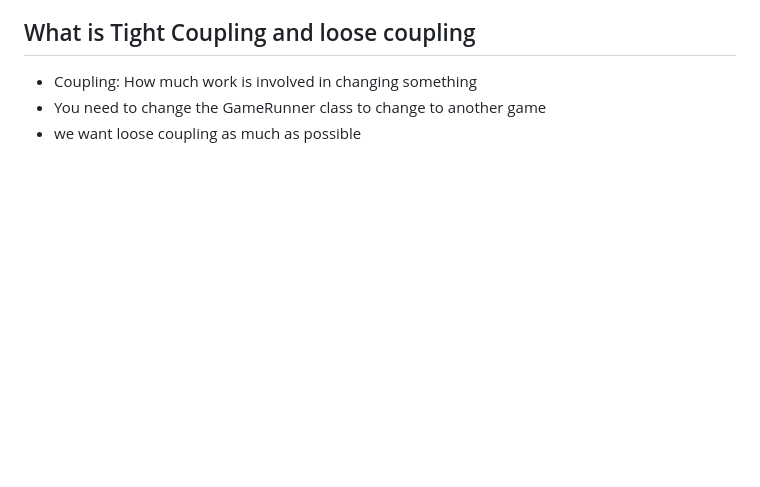
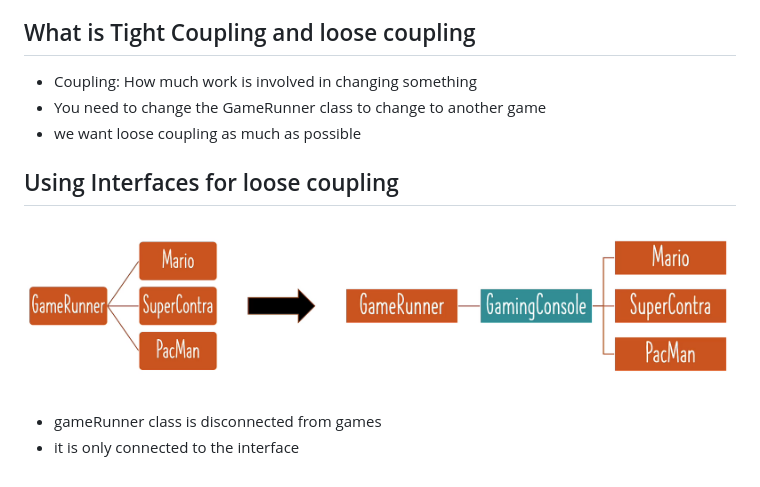
Before and after one commit to sanghyup-dev/SpringBoot, a Markdown page: section2.MD, the part around the change. Drawn GitHub-style; pictures changed too: interface.png (added); blank space fills up the shorter version.

Commit message:
sec2-loosecoupling1

```diff
--- a/section2.MD
+++ b/section2.MD
@@ -10,3 +10,10 @@
 - Coupling: How much work is involved in changing something
 - You need to change the GameRunner class to change to another game
 - we want loose coupling as much as possible
+
+## Using Interfaces for loose coupling
+
+![interface](interface.png)
+
+- gameRunner class is disconnected from games
+- it is only connected to the interface
```
Also changed, not shown: 5 other files.
